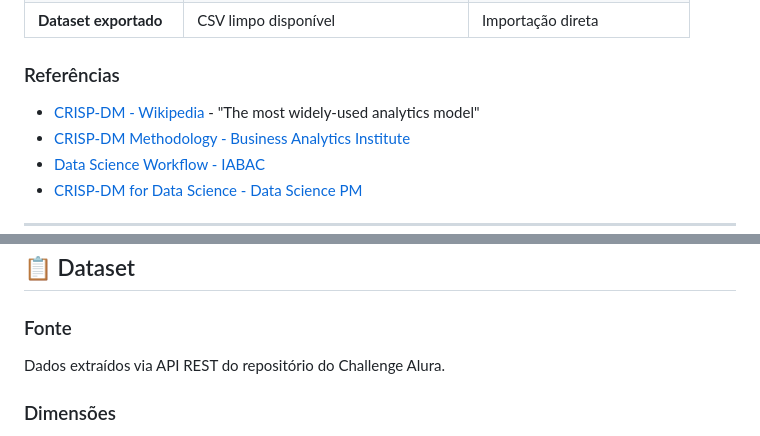
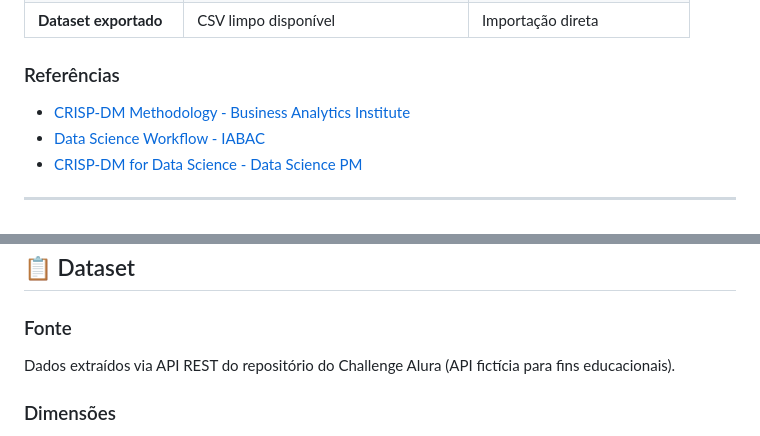
Before and after one commit to thedrads/telecomx-churn-analysis, a Markdown page: README.md, 2 parts joined by grey strips. Rendered like a GitHub page.

```diff
--- a/README.md
+++ b/README.md
@@ -91,7 +94,6 @@ Segundo o [Business Analytics Institute](https://businessanalyticsinstitute.com/
 
 ### Referências
 
-- [CRISP-DM - Wikipedia](https://en.wikipedia.org/wiki/Cross-industry_standard_process_for_data_mining) - "The most widely-used analytics model"
 - [CRISP-DM Methodology - Business Analytics Institute](https://businessanalyticsinstitute.com/understanding-the-crisp-dm-methodology-for-data-science-projects/)
 - [Data Science Workflow - IABAC](https://iabac.org/blog/what-is-the-data-science-workflow)
 - [CRISP-DM for Data Science - Data Science PM](https://www.datascience-pm.com/crisp-dm-2/)
@@ -224,7 +228,7 @@ telecomx-churn-analysis/
 
 ### Fonte
 
-Dados extraídos via API REST do repositório do Challenge Alura.
+Dados extraídos via API REST do repositório do Challenge Alura (API fictícia para fins educacionais).
 
 ### Dimensões
 
```
Also changed, not shown: other parts of README.md (+38 -42 lines).
